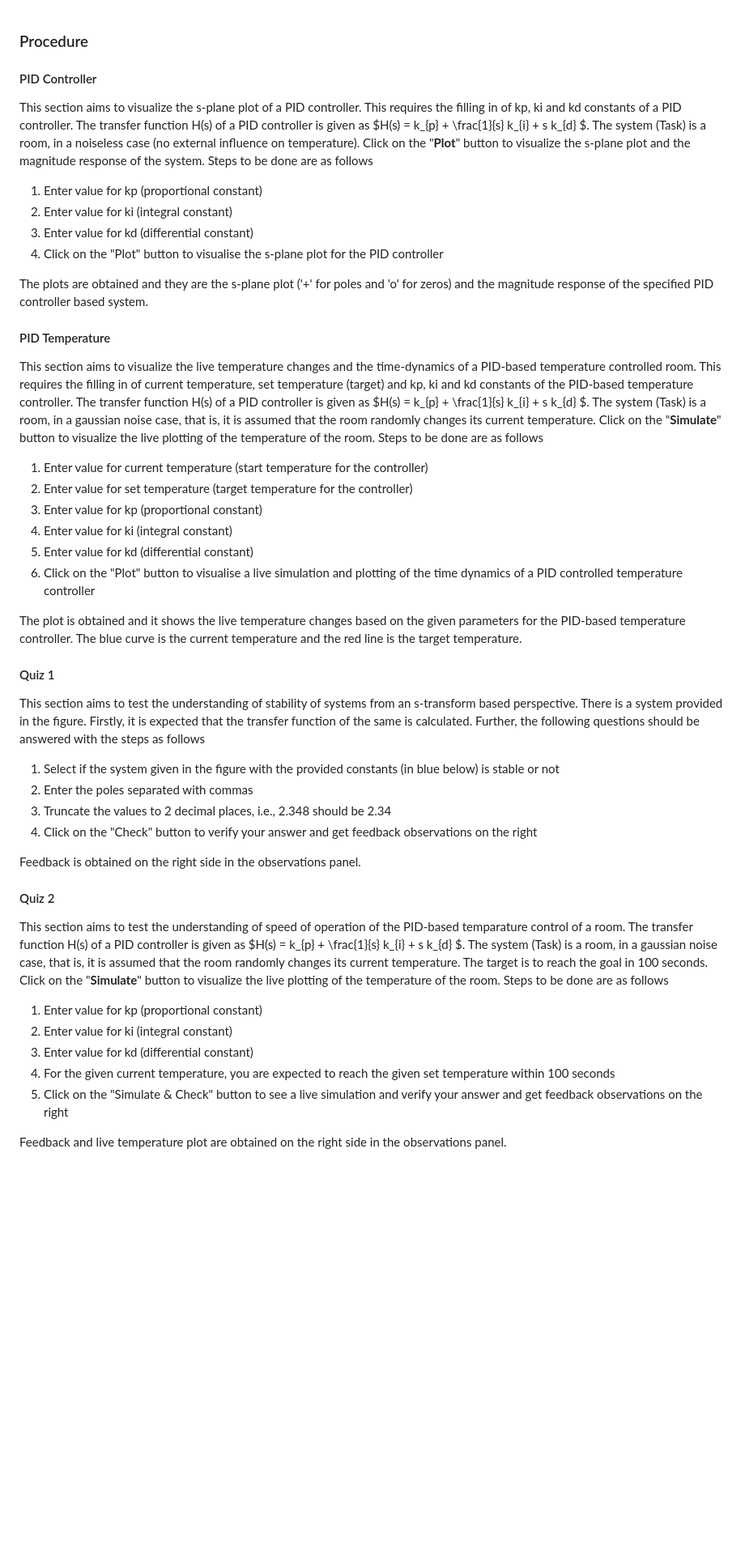
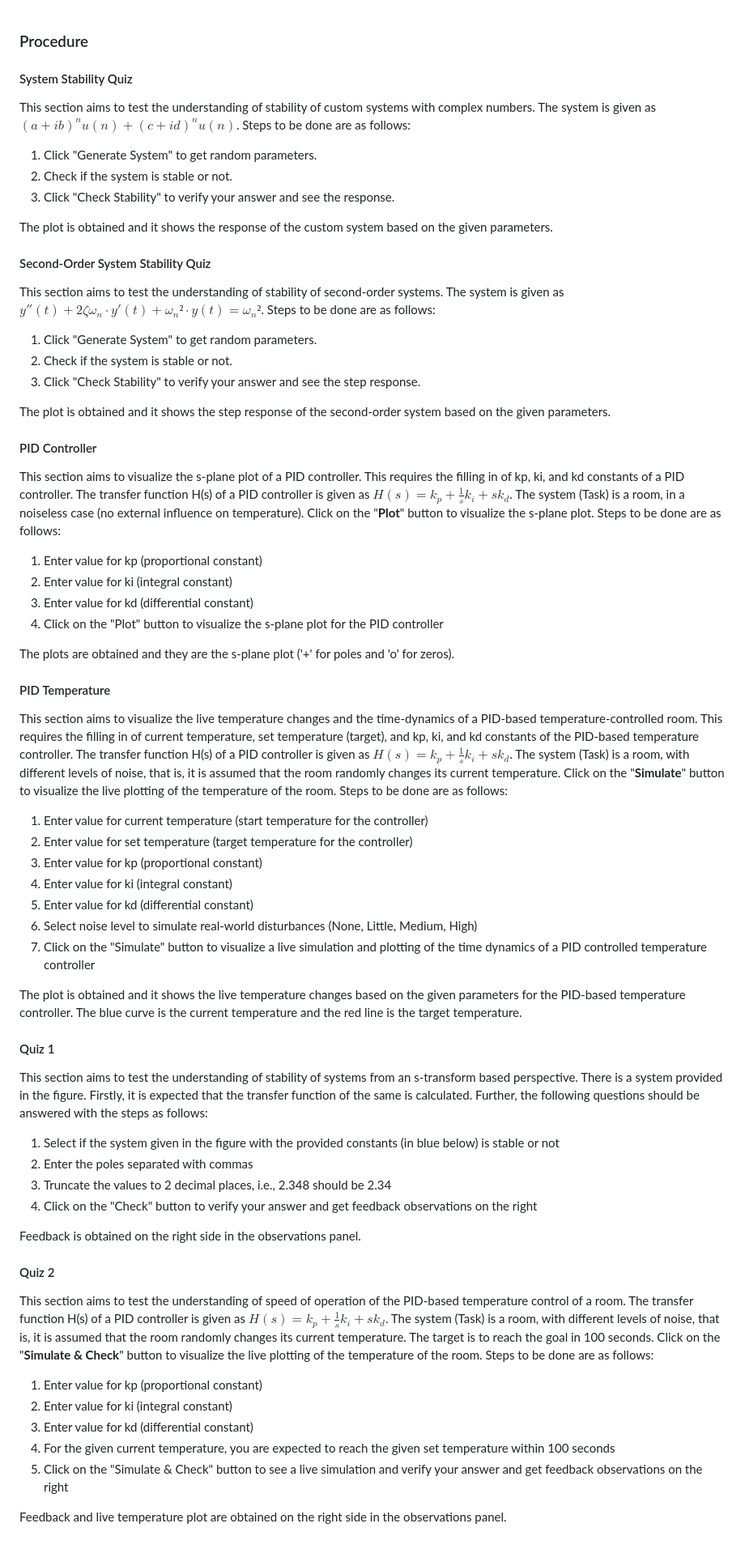
Before and after one commit to virtual-labs/exp-stability-of-systems-iiith, a Markdown page: experiment/procedure.md, the part around the change. Shown: that part at 81% size. Drawn GitHub-style; blank space fills up the shorter version.

Commit message:
Procedure updated

```diff
--- a/experiment/procedure.md
+++ b/experiment/procedure.md
@@ -1,33 +1,54 @@
 ### Procedure
+
+####  System Stability Quiz
+
+This section aims to test the understanding of stability of custom systems with complex numbers. The system is given as $(a + ib)^n u(n) + (c + id)^n u(n)$. Steps to be done are as follows:
+
+1. Click "Generate System" to get random parameters.
+2. Check if the system is stable or not.
+3. Click "Check Stability" to verify your answer and see the response.
+
+The plot is obtained and it shows the response of the custom system based on the given parameters.
+
+#### Second-Order System Stability Quiz
+
+This section aims to test the understanding of stability of second-order systems. The system is given as $y''(t) + 2ζω_n·y'(t) + ω_n²·y(t) = ω_n²$. Steps to be done are as follows:
+
+1. Click "Generate System" to get random parameters.
+2. Check if the system is stable or not.
+3. Click "Check Stability" to verify your answer and see the step response.
+
+The plot is obtained and it shows the step response of the second-order system based on the given parameters.
 
 #### PID Controller
 
-This section aims to visualize the s-plane plot of a PID controller. This requires the filling in of kp, ki and kd constants of a PID controller. The transfer function H(s) of a PID controller is given as $H(s) = k_{p} + \frac{1}{s} k_{i} + s k_{d} $. The system (Task) is a room, in a noiseless case (no external influence on temperature). Click on the "**Plot**" button to visualize the s-plane plot and the magnitude response of the system. Steps to be done are as follows
+This section aims to visualize the s-plane plot of a PID controller. This requires the filling in of kp, ki, and kd constants of a PID controller. The transfer function H(s) of a PID controller is given as $H(s) = k_{p} + \frac{1}{s} k_{i} + s k_{d}$. The system (Task) is a room, in a noiseless case (no external influence on temperature). Click on the "**Plot**" button to visualize the s-plane plot. Steps to be done are as follows:
 
 1. Enter value for kp (proportional constant)
 2. Enter value for ki (integral constant)
 3. Enter value for kd (differential constant)
-4. Click on the "Plot" button to visualise the s-plane plot for the PID controller
+4. Click on the "Plot" button to visualize the s-plane plot for the PID controller
 
-The plots are obtained and they are the s-plane plot ('+' for poles and 'o' for zeros) and the magnitude response of the specified PID controller based system.
+The plots are obtained and they are the s-plane plot ('+' for poles and 'o' for zeros).
 
 #### PID Temperature
 
-This section aims to visualize the live temperature changes and the time-dynamics of a PID-based temperature controlled room. This requires the filling in of current temperature, set temperature (target) and kp, ki and kd constants of the PID-based temperature controller. The transfer function H(s) of a PID controller is given as $H(s) = k_{p} + \frac{1}{s} k_{i} + s k_{d} $. The system (Task) is a room, in a gaussian noise case, that is, it is assumed that the room randomly changes its current temperature. Click on the "**Simulate**" button to visualize the live plotting of the temperature of the room. Steps to be done are as follows
+This section aims to visualize the live temperature changes and the time-dynamics of a PID-based temperature-controlled room. This requires the filling in of current temperature, set temperature (target), and kp, ki, and kd constants of the PID-based temperature controller. The transfer function H(s) of a PID controller is given as $H(s) = k_{p} + \frac{1}{s} k_{i} + s k_{d}$. The system (Task) is a room, with different levels of noise, that is, it is assumed that the room randomly changes its current temperature. Click on the "**Simulate**" button to visualize the live plotting of the temperature of the room. Steps to be done are as follows:
 
 1. Enter value for current temperature (start temperature for the controller)
 2. Enter value for set temperature (target temperature for the controller)
 3. Enter value for kp (proportional constant)
 4. Enter value for ki (integral constant)
 5. Enter value for kd (differential constant)
-6. Click on the "Plot" button to visualise a live simulation and plotting of the time dynamics of a PID controlled temperature controller
-
+6. Select noise level to simulate real-world disturbances (None, Little, Medium, High)
+7. Click on the "Simulate" button to visualize a live simulation and plotting of the time dynamics of a PID controlled temperature controller
 
 The plot is obtained and it shows the live temperature changes based on the given parameters for the PID-based temperature controller. The blue curve is the current temperature and the red line is the target temperature.
 
+
 #### Quiz 1
 
-This section aims to test the understanding of stability of systems from an s-transform based perspective. There is a system provided in the figure. Firstly, it is expected that the transfer function of the same is calculated. Further, the following questions should be answered with the steps as follows
+This section aims to test the understanding of stability of systems from an s-transform based perspective. There is a system provided in the figure. Firstly, it is expected that the transfer function of the same is calculated. Further, the following questions should be answered with the steps as follows:
 
 1. Select if the system given in the figure with the provided constants (in blue below) is stable or not
 2. Enter the poles separated with commas
@@ -38,7 +59,7 @@ Feedback is obtained on the right side in the observations panel.
 
 #### Quiz 2
 
-This section aims to test the understanding of speed of operation of the PID-based temparature control of a room. The transfer function H(s) of a PID controller is given as $H(s) = k_{p} + \frac{1}{s} k_{i} + s k_{d} $. The system (Task) is a room, in a gaussian noise case, that is, it is assumed that the room randomly changes its current temperature. The target is to reach the goal in 100 seconds. Click on the "**Simulate**" button to visualize the live plotting of the temperature of the room. Steps to be done are as follows
+This section aims to test the understanding of speed of operation of the PID-based temperature control of a room. The transfer function H(s) of a PID controller is given as $H(s) = k_{p} + \frac{1}{s} k_{i} + s k_{d}$. The system (Task) is a room, with different levels of noise, that is, it is assumed that the room randomly changes its current temperature. The target is to reach the goal in 100 seconds. Click on the "**Simulate & Check**" button to visualize the live plotting of the temperature of the room. Steps to be done are as follows:
 
 1. Enter value for kp (proportional constant)
 2. Enter value for ki (integral constant)
@@ -46,5 +67,4 @@ This section aims to test the understanding of speed of operation of the PID-bas
 4. For the given current temperature, you are expected to reach the given set temperature within 100 seconds
 5. Click on the "Simulate & Check" button to see a live simulation and verify your answer and get feedback observations on the right
 
-
 Feedback and live temperature plot are obtained on the right side in the observations panel.
```
